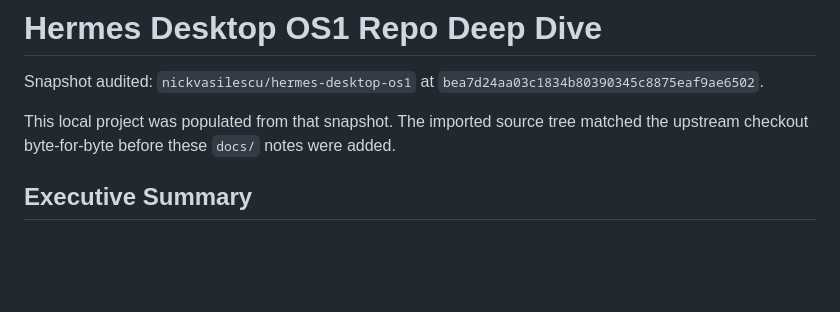
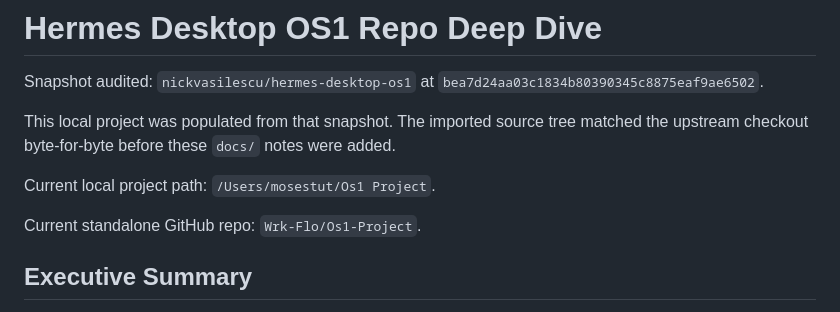
Before and after one commit to Wrk-Flo/Os1-Project, a Markdown page: docs/repo-deep-dive.md, the part around the change. GitHub-like rendering; blank space fills up the shorter version.

```diff
--- a/docs/repo-deep-dive.md
+++ b/docs/repo-deep-dive.md
@@ -3,6 +3,10 @@
 Snapshot audited: `nickvasilescu/hermes-desktop-os1` at `bea7d24aa03c1834b80390345c8875eaf9ae6502`.
 
 This local project was populated from that snapshot. The imported source tree matched the upstream checkout byte-for-byte before these `docs/` notes were added.
+
+Current local project path: `/Users/mosestut/Os1 Project`.
+
+Current standalone GitHub repo: `Wrk-Flo/Os1-Project`.
 
 ## Executive Summary
 
```
Also changed, not shown: docs/azure-parity-plan.md (+18 -3 lines).
